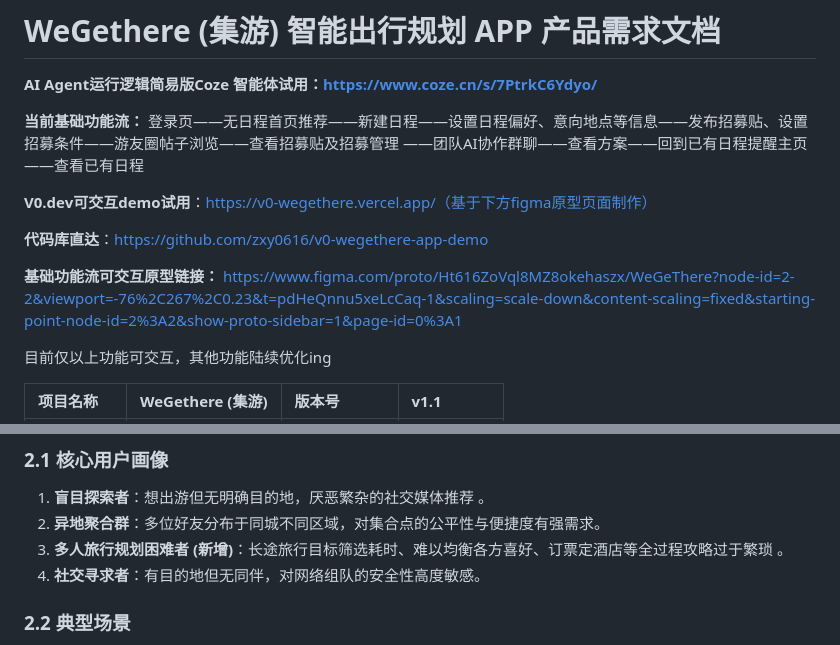
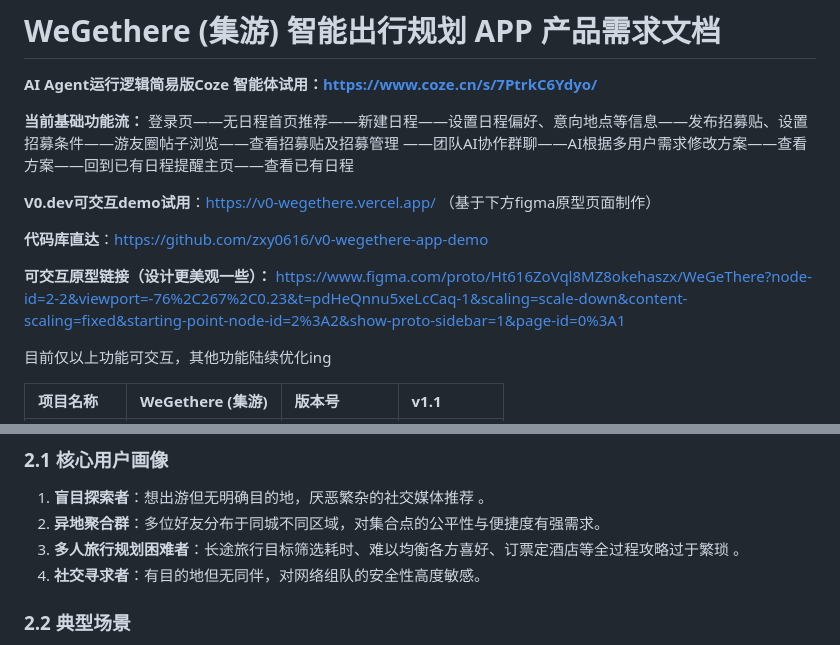
Before and after one commit to zxy0616/AI-Projects, a Markdown page: WeGeThere_APP/README.md, 2 parts joined by grey strips. GitHub-like rendering.

Commit message:
Revise README for feature flow and prototype link
Updated the README to reflect changes in the feature flow and improved the description of the interactive prototype link.

```diff
--- a/WeGeThere_APP/README.md
+++ b/WeGeThere_APP/README.md
@@ -5,13 +5,13 @@
 
 
 **当前基础功能流：** 登录页——无日程首页推荐——新建日程——设置日程偏好、意向地点等信息——发布招募贴、设置招募条件——游友圈帖子浏览——查看招募贴及招募管理
-——团队AI协作群聊——查看方案——回到已有日程提醒主页——查看已有日程
+——团队AI协作群聊——AI根据多用户需求修改方案——查看方案——回到已有日程提醒主页——查看已有日程
 
-**V0.dev可交互demo试用**：https://v0-wegethere.vercel.app/（基于下方figma原型页面制作）
+**V0.dev可交互demo试用**：https://v0-wegethere.vercel.app/   （基于下方figma原型页面制作）
 
 **代码库直达**：https://github.com/zxy0616/v0-wegethere-app-demo
 
-**基础功能流可交互原型链接：** https://www.figma.com/proto/Ht616ZoVql8MZ8okehaszx/WeGeThere?node-id=2-2&viewport=-76%2C267%2C0.23&t=pdHeQnnu5xeLcCaq-1&scaling=scale-down&content-scaling=fixed&starting-point-node-id=2%3A2&show-proto-sidebar=1&page-id=0%3A1
+**可交互原型链接（设计更美观一些）：** https://www.figma.com/proto/Ht616ZoVql8MZ8okehaszx/WeGeThere?node-id=2-2&viewport=-76%2C267%2C0.23&t=pdHeQnnu5xeLcCaq-1&scaling=scale-down&content-scaling=fixed&starting-point-node-id=2%3A2&show-proto-sidebar=1&page-id=0%3A1
 
 目前仅以上功能可交互，其他功能陆续优化ing
 
@@ -37,7 +37,7 @@
 ### 2.1 核心用户画像
 1. **盲目探索者**：想出游但无明确目的地，厌恶繁杂的社交媒体推荐 。
 2. **异地聚合群**：多位好友分布于同城不同区域，对集合点的公平性与便捷度有强需求。
-3. **多人旅行规划困难者 (新增)**：长途旅行目标筛选耗时、难以均衡各方喜好、订票定酒店等全过程攻略过于繁琐 。
+3. **多人旅行规划困难者**：长途旅行目标筛选耗时、难以均衡各方喜好、订票定酒店等全过程攻略过于繁琐 。
 4. **社交寻求者**：有目的地但无同伴，对网络组队的安全性高度敏感。
 
 ### 2.2 典型场景
```
